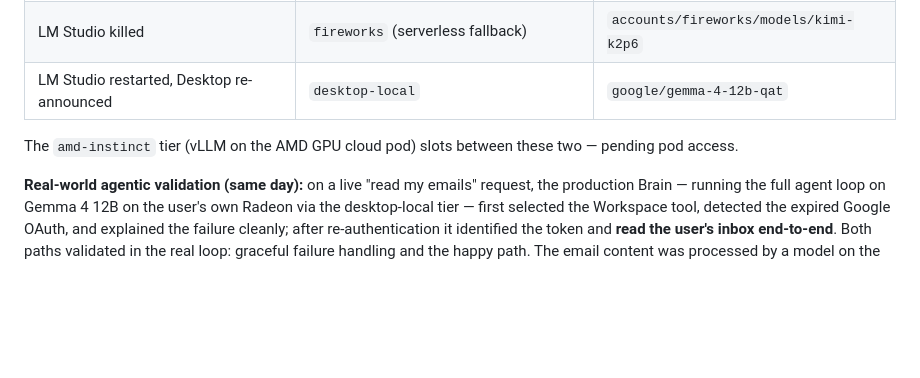
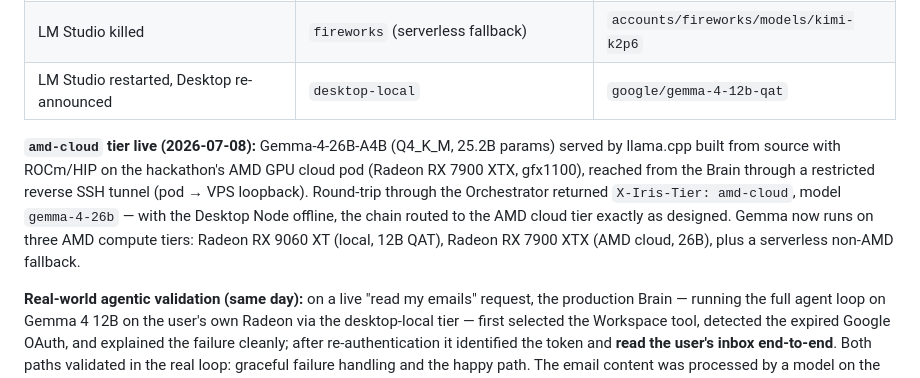
Before and after one commit to diegoberan/iris, a Markdown page: docs/evidence/gate1-results.md, the part around the change. GitHub-like rendering; blank space fills up the shorter version.

Commit message:
docs: amd-cloud tier live -- Gemma-4-26B on the AMD GPU cloud pod
llama.cpp built with ROCm/HIP on the pod (RX 7900 XTX), reverse SSH
tunnel to the Brain, X-Iris-Tier: amd-cloud verified end-to-end.
Eliminatory AMD-compute requirement now has live evidence.

Co-Authored-By: Claude Fable 5 <noreply@anthropic.com>

```diff
--- a/docs/evidence/gate1-results.md
+++ b/docs/evidence/gate1-results.md
@@ -30,8 +30,14 @@ conditions. Tier reported by the `X-Iris-Tier` response header:
 | LM Studio killed | `fireworks` (serverless fallback) | `accounts/fireworks/models/kimi-k2p6` |
 | LM Studio restarted, Desktop re-announced | `desktop-local` | `google/gemma-4-12b-qat` |
 
-The `amd-instinct` tier (vLLM on the AMD GPU cloud pod) slots between these two —
-pending pod access.
+**`amd-cloud` tier live (2026-07-08):** Gemma-4-26B-A4B (Q4_K_M, 25.2B params) served
+by llama.cpp built from source with ROCm/HIP on the hackathon's AMD GPU cloud pod
+(Radeon RX 7900 XTX, gfx1100), reached from the Brain through a restricted reverse SSH
+tunnel (pod → VPS loopback). Round-trip through the Orchestrator returned
+`X-Iris-Tier: amd-cloud`, model `gemma-4-26b` — with the Desktop Node offline, the
+chain routed to the AMD cloud tier exactly as designed. Gemma now runs on three AMD
+compute tiers: Radeon RX 9060 XT (local, 12B QAT), Radeon RX 7900 XTX (AMD cloud, 26B),
+plus a serverless non-AMD fallback.
 
 **Real-world agentic validation (same day):** on a live "read my emails" request,
 the production Brain — running the full agent loop on Gemma 4 12B on the user's own
```
